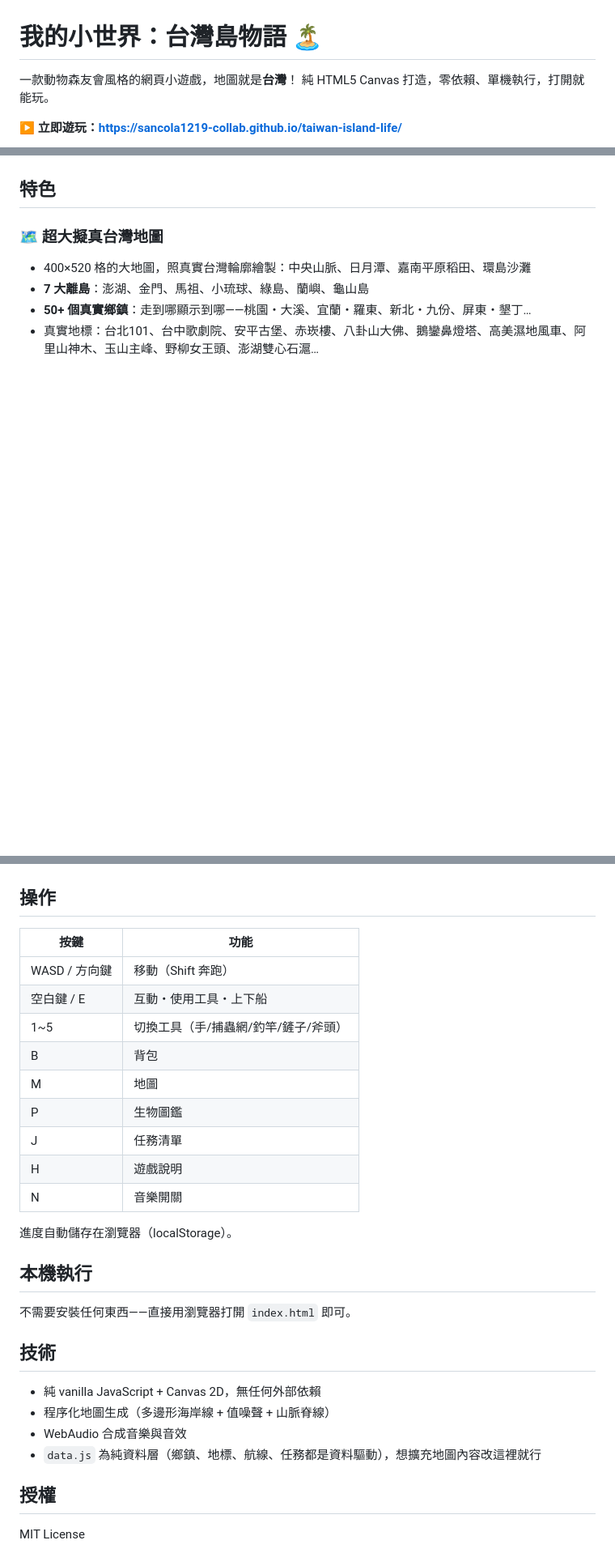
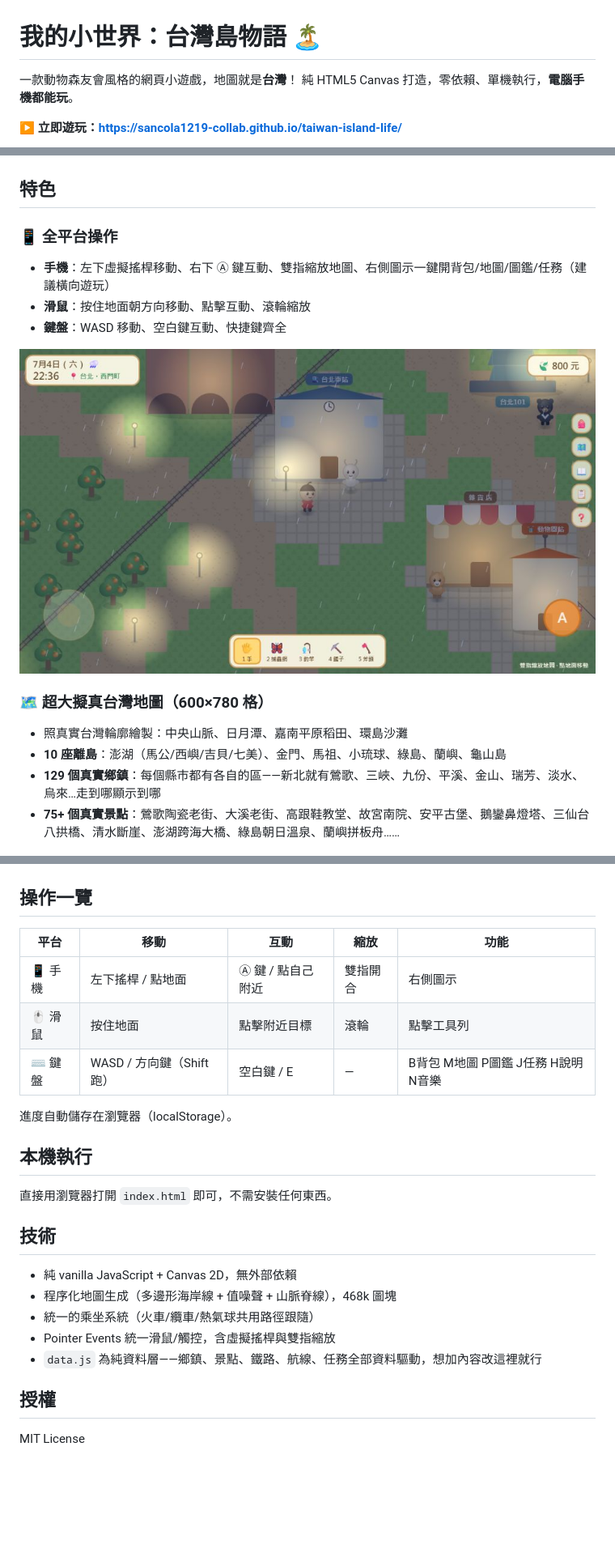
Before and after one commit to sancola1219-collab/taiwan-island-life, a Markdown page: README.md, 3 parts joined by grey strips. Shown at 81% size. GitHub-like rendering; pictures changed too: docs/screenshot-mobile.jpg (added); blank space fills up the shorter version.

```diff
--- a/README.md
+++ b/README.md
@@ -1,7 +1,7 @@
 # 我的小世界：台灣島物語 🏝️
 
 一款動物森友會風格的網頁小遊戲，地圖就是**台灣**！
-純 HTML5 Canvas 打造，零依賴、單機執行，打開就能玩。
+純 HTML5 Canvas 打造，零依賴、單機執行，**電腦手機都能玩**。
 
 **▶ 立即遊玩：https://sancola1219-collab.github.io/taiwan-island-life/**
 
@@ -9,11 +9,18 @@
 
 ## 特色
 
-### 🗺️ 超大擬真台灣地圖
-- 400×520 格的大地圖，照真實台灣輪廓繪製：中央山脈、日月潭、嘉南平原稻田、環島沙灘
-- **7 大離島**：澎湖、金門、馬祖、小琉球、綠島、蘭嶼、龜山島
-- **50+ 個真實鄉鎮**：走到哪顯示到哪——桃園・大溪、宜蘭・羅東、新北・九份、屏東・墾丁…
-- 真實地標：台北101、台中歌劇院、安平古堡、赤崁樓、八卦山大佛、鵝鑾鼻燈塔、高美濕地風車、阿里山神木、玉山主峰、野柳女王頭、澎湖雙心石滬…
+### 📱 全平台操作
+- **手機**：左下虛擬搖桿移動、右下 Ⓐ 鍵互動、雙指縮放地圖、右側圖示一鍵開背包/地圖/圖鑑/任務（建議橫向遊玩）
+- **滑鼠**：按住地面朝方向移動、點擊互動、滾輪縮放
+- **鍵盤**：WASD 移動、空白鍵互動、快捷鍵齊全
+
+![手機介面](docs/screenshot-mobile.jpg)
+
+### 🗺️ 超大擬真台灣地圖（600×780 格）
+- 照真實台灣輪廓繪製：中央山脈、日月潭、嘉南平原稻田、環島沙灘
+- **10 座離島**：澎湖（馬公/西嶼/吉貝/七美）、金門、馬祖、小琉球、綠島、蘭嶼、龜山島
+- **129 個真實鄉鎮**：每個縣市都有各自的區——新北就有鶯歌、三峽、九份、平溪、金山、瑞芳、淡水、烏來…走到哪顯示到哪
+- **75+ 個真實景點**：鶯歌陶瓷老街、大溪老街、高跟鞋教堂、故宮南院、安平古堡、鵝鑾鼻燈塔、三仙台八拱橋、清水斷崖、澎湖跨海大橋、綠島朝日溫泉、蘭嶼拼板舟……
 
 ![台灣島地圖](docs/screenshot-map.jpg)
 
@@ -41,31 +50,26 @@
 ![澎湖](docs/screenshot-penghu.jpg)
 
-## 操作
+## 操作一覽
 
-| 按鍵 | 功能 |
-|---|---|
-| WASD / 方向鍵 | 移動（Shift 奔跑） |
-| 空白鍵 / E | 互動・使用工具・上下船 |
-| 1~5 | 切換工具（手/捕蟲網/釣竿/鏟子/斧頭） |
-| B | 背包 |
-| M | 地圖 |
-| P | 生物圖鑑 |
-| J | 任務清單 |
-| H | 遊戲說明 |
-| N | 音樂開關 |
+| 平台 | 移動 | 互動 | 縮放 | 功能 |
+|---|---|---|---|---|
+| 📱 手機 | 左下搖桿 / 點地面 | Ⓐ 鍵 / 點自己附近 | 雙指開合 | 右側圖示 |
+| 🖱️ 滑鼠 | 按住地面 | 點擊附近目標 | 滾輪 | 點擊工具列 |
+| ⌨️ 鍵盤 | WASD / 方向鍵（Shift 跑）| 空白鍵 / E | — | B背包 M地圖 P圖鑑 J任務 H說明 N音樂 |
 
 進度自動儲存在瀏覽器（localStorage）。
 
 ## 本機執行
 
-不需要安裝任何東西——直接用瀏覽器打開 `index.html` 即可。
+直接用瀏覽器打開 `index.html` 即可，不需安裝任何東西。
 
 ## 技術
 
-- 純 vanilla JavaScript + Canvas 2D，無任何外部依賴
-- 程序化地圖生成（多邊形海岸線 + 值噪聲 + 山脈脊線）
-- WebAudio 合成音樂與音效
-- `data.js` 為純資料層（鄉鎮、地標、航線、任務都是資料驅動），想擴充地圖內容改這裡就行
+- 純 vanilla JavaScript + Canvas 2D，無外部依賴
+- 程序化地圖生成（多邊形海岸線 + 值噪聲 + 山脈脊線），468k 圖塊
+- 統一的乘坐系統（火車/纜車/熱氣球共用路徑跟隨）
+- Pointer Events 統一滑鼠/觸控，含虛擬搖桿與雙指縮放
+- `data.js` 為純資料層——鄉鎮、景點、鐵路、航線、任務全部資料驅動，想加內容改這裡就行
 
 ## 授權
 
```
Also changed, not shown: other parts of README.md (+18 -16 lines), docs/screenshot-cablecar.jpg (added), docs/screenshot-train.jpg (added), 3 other files.
